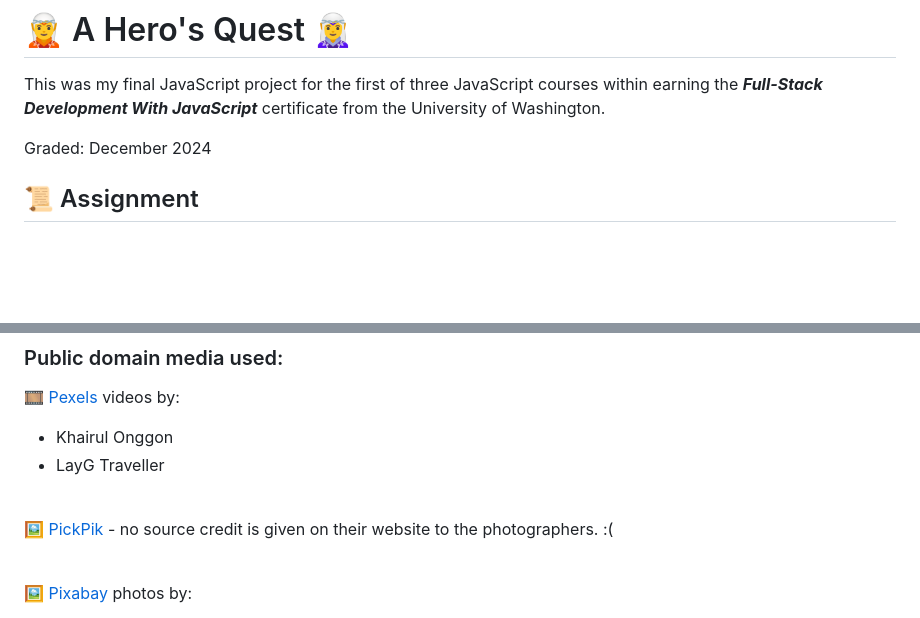
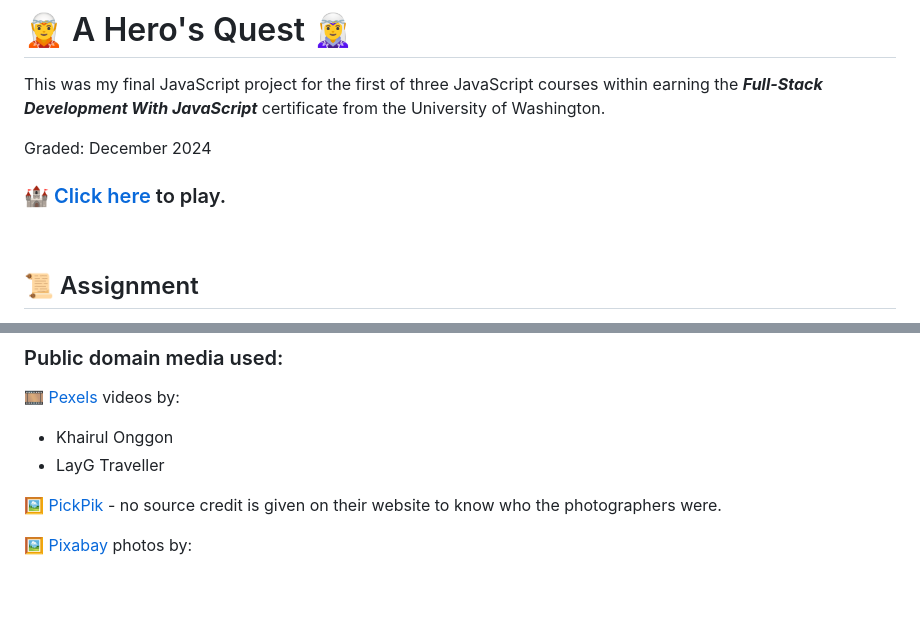
Before and after one commit to MyraReeves/Quest, a Markdown page: README.md, 2 parts joined by grey strips. GitHub-like rendering; blank space fills up the shorter version.

```diff
--- a/README.md
+++ b/README.md
@@ -3,6 +3,10 @@
 This was my final JavaScript project for the first of three JavaScript courses within earning the _**Full-Stack Development With JavaScript**_ certificate from the University of Washington.
 
 Graded: December 2024
+
+### [🏰 Click here](https://myrareeves.github.io/Quest/) to play.
+
+<br>
 
 ## 📜 Assignment
 
@@ -70,11 +74,7 @@ In additon, in the near future I also plan on adding an 'Inventory' button which
 * Khairul Onggon
 * LayG Traveller
 
-<br>
-
-🖼️ [PickPik](https://www.pickpik.com/) - no source credit is given on their website to the photographers. :(
-
-<br>
+🖼️ [PickPik](https://www.pickpik.com/) - no source credit is given on their website to know who the photographers were.
 
 🖼️ [Pixabay](https://pixabay.com/) photos by:
 
```
Also changed, not shown: other parts of README.md (+1 -9 lines).
